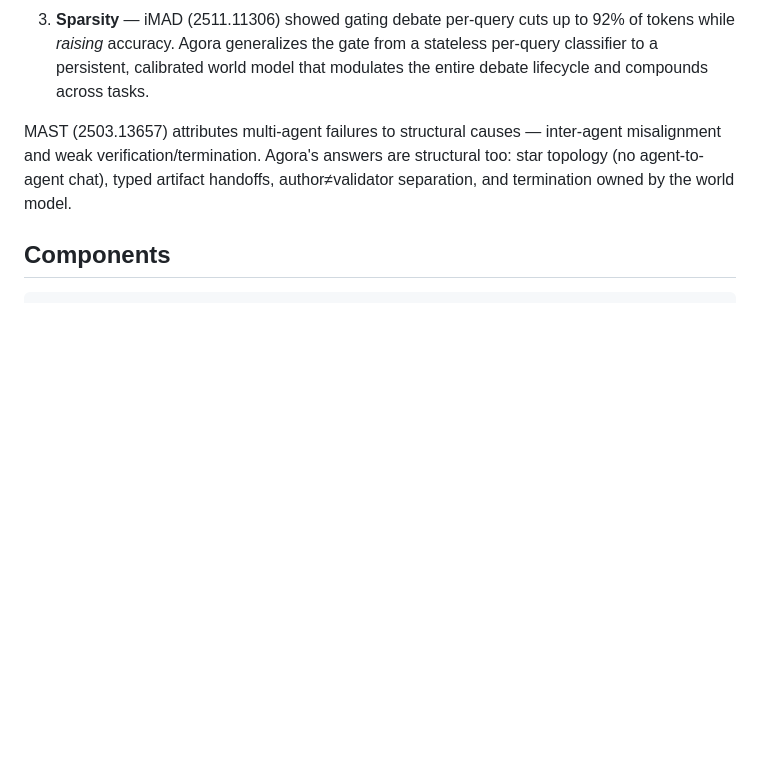
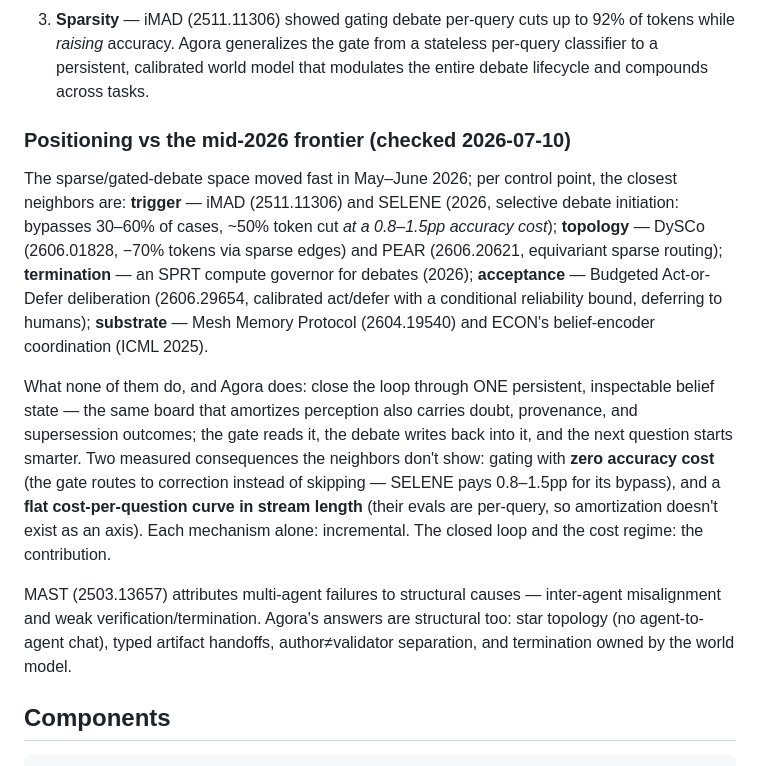
Before and after one commit to Nas01010101/majalis, a Markdown page: docs/architecture.md, the part around the change. Rendered like a GitHub page; blank space fills up the shorter version.

Commit message:
SOTA positioning vs mid-2026 frontier (SELENE, DySCo, PEAR, SPRT governor, act-or-defer, MMP)
Honest verdict: each control point has a 2026 neighbor; the closed loop
through one persistent belief state and the amortization axis are the
contribution. Zero-accuracy-cost gating vs SELENE's 0.8-1.5pp.

```diff
--- a/docs/architecture.md
+++ b/docs/architecture.md
@@ -26,6 +26,29 @@ token budget is a brutal baseline (arXiv:2604.02460). The levers that survive:
    of tokens while *raising* accuracy. Agora generalizes the gate from a
    stateless per-query classifier to a persistent, calibrated world model that
    modulates the entire debate lifecycle and compounds across tasks.
+
+### Positioning vs the mid-2026 frontier (checked 2026-07-10)
+
+The sparse/gated-debate space moved fast in May–June 2026; per control point,
+the closest neighbors are: **trigger** — iMAD (2511.11306) and SELENE (2026,
+selective debate initiation: bypasses 30–60% of cases, ~50% token cut *at a
+0.8–1.5pp accuracy cost*); **topology** — DySCo (2606.01828, −70% tokens via
+sparse edges) and PEAR (2606.20621, equivariant sparse routing); **termination**
+— an SPRT compute governor for debates (2026); **acceptance** — Budgeted
+Act-or-Defer deliberation (2606.29654, calibrated act/defer with a conditional
+reliability bound, deferring to humans); **substrate** — Mesh Memory Protocol
+(2604.19540) and ECON's belief-encoder coordination (ICML 2025).
+
+What none of them do, and Agora does: close the loop through ONE persistent,
+inspectable belief state — the same board that amortizes perception also
+carries doubt, provenance, and supersession outcomes; the gate reads it, the
+debate writes back into it, and the next question starts smarter. Two
+measured consequences the neighbors don't show: gating with **zero accuracy
+cost** (the gate routes to correction instead of skipping — SELENE pays
+0.8–1.5pp for its bypass), and a **flat cost-per-question curve in stream
+length** (their evals are per-query, so amortization doesn't exist as an
+axis). Each mechanism alone: incremental. The closed loop and the cost
+regime: the contribution.
 
 MAST (2503.13657) attributes multi-agent failures to structural causes —
 inter-agent misalignment and weak verification/termination. Agora's answers are
```
